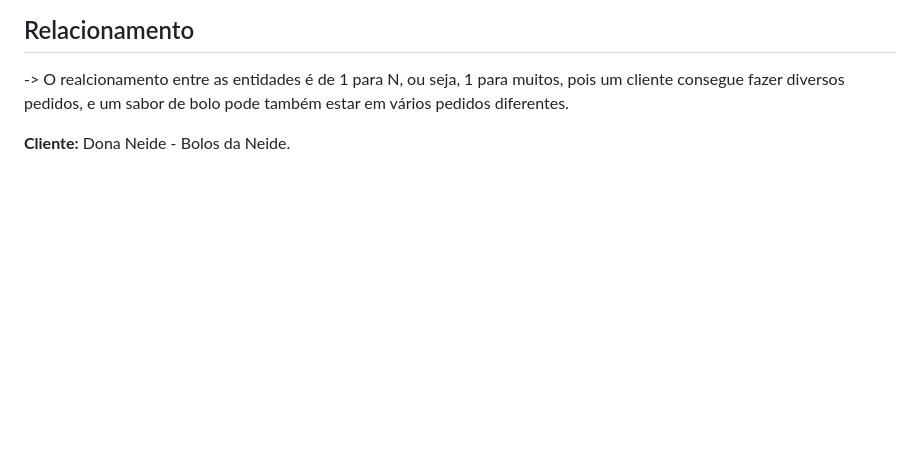
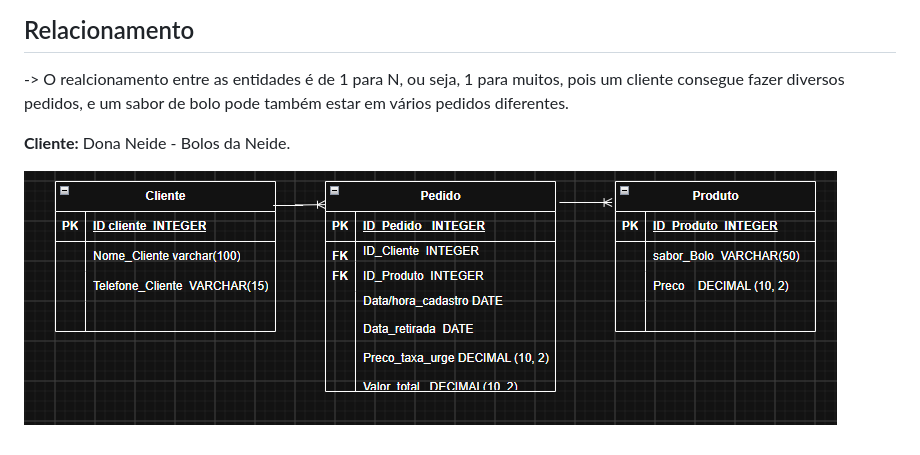
Before and after one commit to Duda1444/-bolos-da-neide-app, a Markdown page: README.md, the part around the change. Drawn GitHub-style; pictures changed too: image-1.png (added); blank space fills up the shorter version.

Commit message:
Feat adiciona DER

```diff
--- a/README.md
+++ b/README.md
@@ -42,3 +42,5 @@ As entidades do nosso banco de dados seriam:
 
 
 **Cliente:** Dona Neide - Bolos da Neide.
+
+![alt text](./image-1.png)
```
